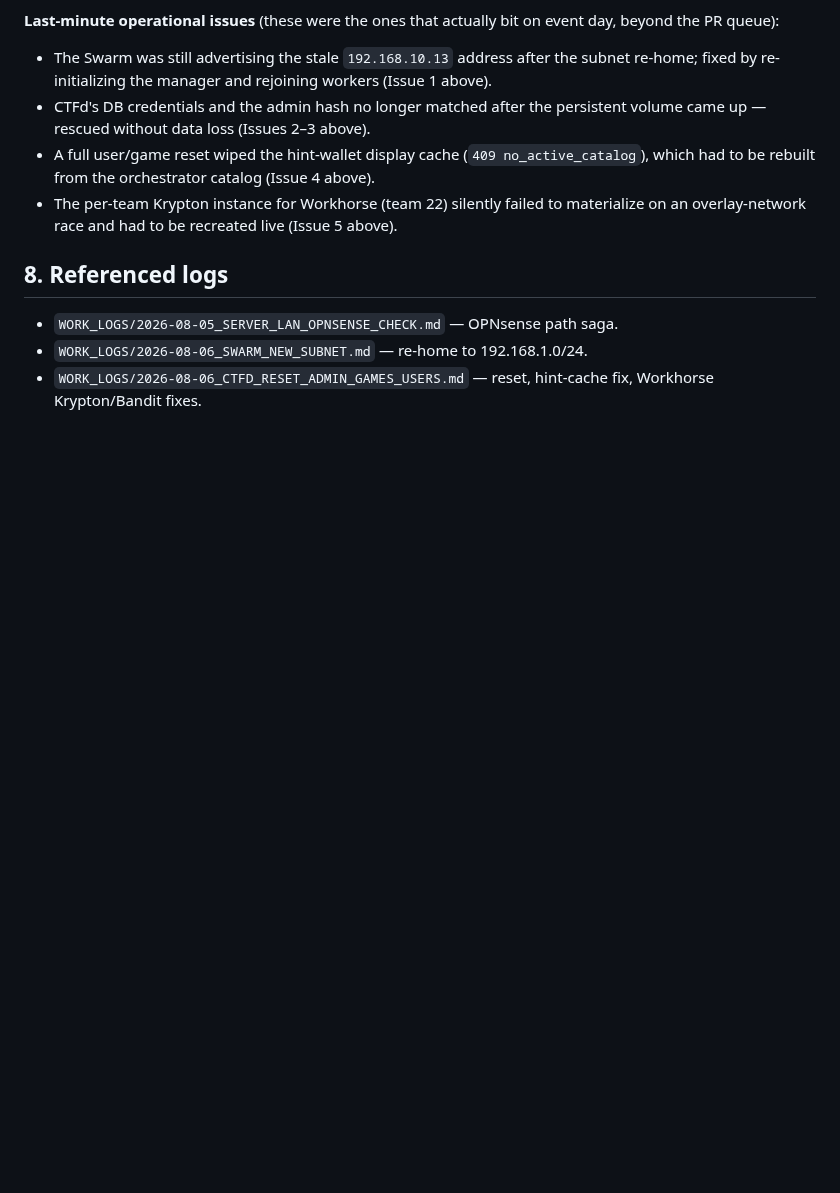
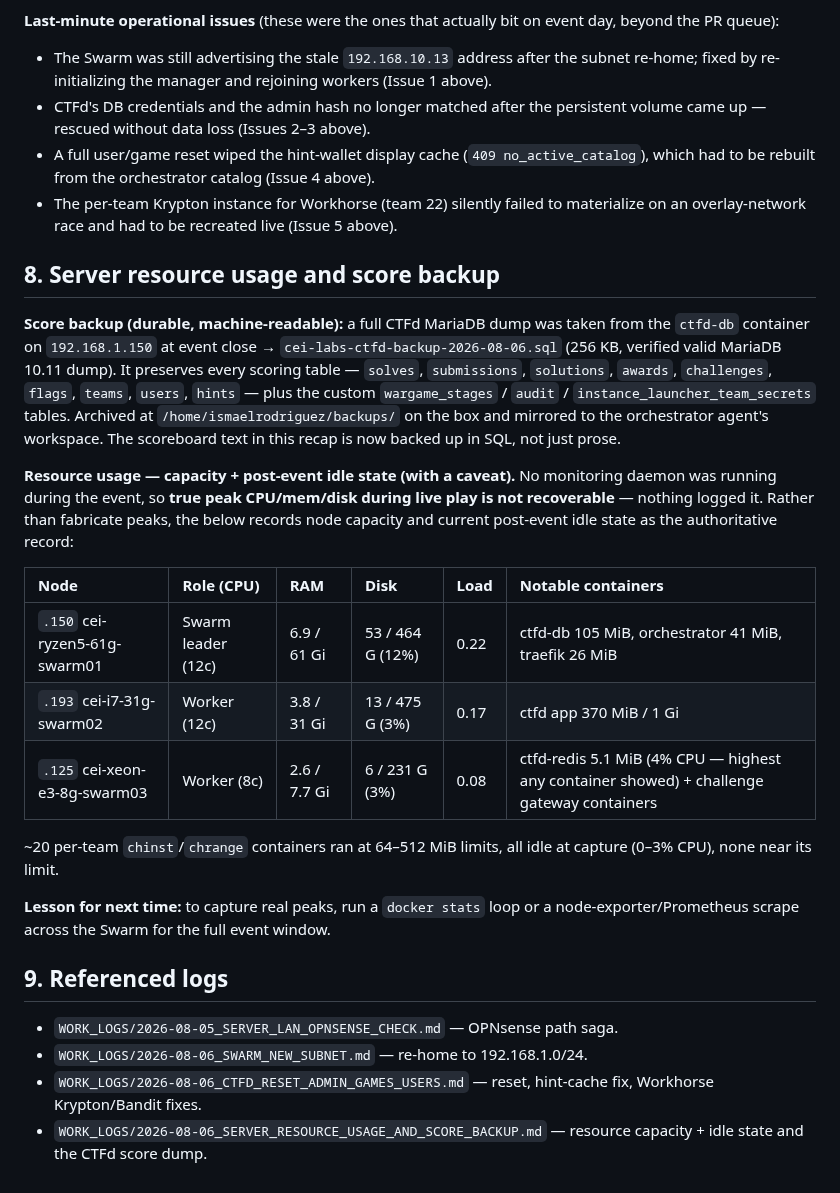
Before and after one commit to stoptalkingishh/CEI-Labs-Wargames, a Markdown page: docs/event-recap-2026-08-06.md, the part around the change. Drawn GitHub-style; blank space fills up the shorter version.

Commit message:
docs: add server resource usage and score backup to 2026-08-06 recap
Co-authored-by: stoptalkingishh <ismael32396@gmail.com>
Signed-off-by: stoptalkingishh <ismael32396@gmail.com>

```diff
--- a/docs/event-recap-2026-08-06.md
+++ b/docs/event-recap-2026-08-06.md
@@ -181,9 +181,41 @@ event day, beyond the PR queue):
   materialize on an overlay-network race and had to be recreated live (Issue 5
   above).
 
-## 8. Referenced logs
+## 8. Server resource usage and score backup
+
+**Score backup (durable, machine-readable):** a full CTFd MariaDB dump was
+taken from the `ctfd-db` container on `192.168.1.150` at event close →
+`cei-labs-ctfd-backup-2026-08-06.sql` (256 KB, verified valid MariaDB 10.11
+dump). It preserves every scoring table — `solves`, `submissions`,
+`solutions`, `awards`, `challenges`, `flags`, `teams`, `users`, `hints` — plus
+the custom `wargame_stages` / `audit` / `instance_launcher_team_secrets`
+tables. Archived at `/home/ismaelrodriguez/backups/` on the box and mirrored
+to the orchestrator agent's workspace. The scoreboard text in this recap is
+now backed up in SQL, not just prose.
+
+**Resource usage — capacity + post-event idle state (with a caveat).** No
+monitoring daemon was running during the event, so **true peak CPU/mem/disk
+during live play is not recoverable** — nothing logged it. Rather than
+fabricate peaks, the below records node capacity and current post-event idle
+state as the authoritative record:
+
+| Node | Role (CPU) | RAM | Disk | Load | Notable containers |
+| :--- | :--- | :--- | :--- | :--- | :--- |
+| `.150` cei-ryzen5-61g-swarm01 | Swarm leader (12c) | 6.9 / 61 Gi | 53 / 464 G (12%) | 0.22 | ctfd-db 105 MiB, orchestrator 41 MiB, traefik 26 MiB |
+| `.193` cei-i7-31g-swarm02 | Worker (12c) | 3.8 / 31 Gi | 13 / 475 G (3%) | 0.17 | ctfd app 370 MiB / 1 Gi |
+| `.125` cei-xeon-e3-8g-swarm03 | Worker (8c) | 2.6 / 7.7 Gi | 6 / 231 G (3%) | 0.08 | ctfd-redis 5.1 MiB (4% CPU — highest any container showed) + challenge gateway containers |
+
+~20 per-team `chinst`/`chrange` containers ran at 64–512 MiB limits, all idle
+at capture (0–3% CPU), none near its limit.
+
+**Lesson for next time:** to capture real peaks, run a `docker stats` loop or a
+node-exporter/Prometheus scrape across the Swarm for the full event window.
+
+## 9. Referenced logs
 
 - `WORK_LOGS/2026-08-05_SERVER_LAN_OPNSENSE_CHECK.md` — OPNsense path saga.
 - `WORK_LOGS/2026-08-06_SWARM_NEW_SUBNET.md` — re-home to 192.168.1.0/24.
 - `WORK_LOGS/2026-08-06_CTFD_RESET_ADMIN_GAMES_USERS.md` — reset, hint-cache
   fix, Workhorse Krypton/Bandit fixes.
+- `WORK_LOGS/2026-08-06_SERVER_RESOURCE_USAGE_AND_SCORE_BACKUP.md` — resource
+  capacity + idle state and the CTFd score dump.
```
